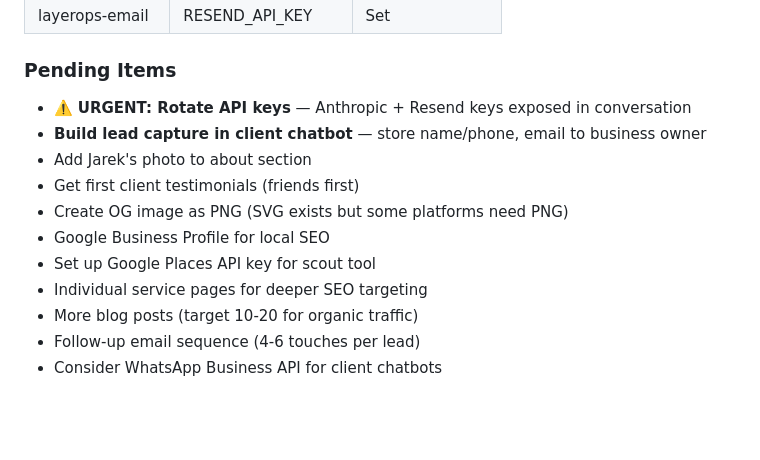
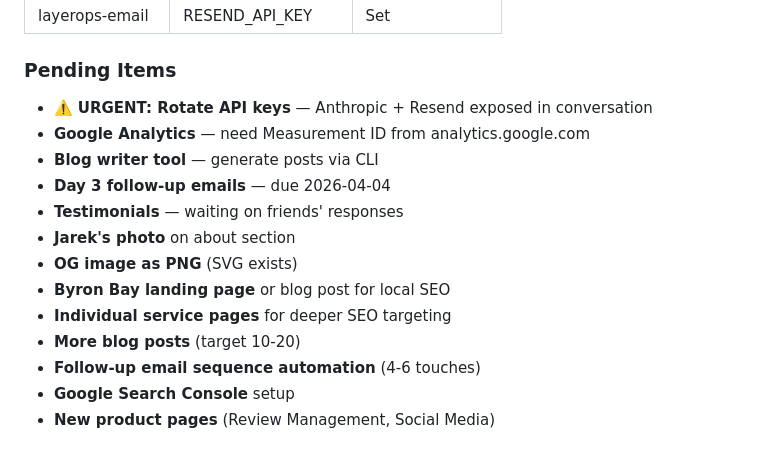
Before and after one commit to jarekpiot/layerops-site, a Markdown page: STATE.md, the part around one of its changes. GitHub-like rendering; blank space fills up the shorter version.

```diff
--- a/STATE.md
+++ b/STATE.md
@@ -111,14 +110,16 @@ type: project
 | layerops-email | RESEND_API_KEY | Set |
 
 ### Pending Items
-- ⚠️ **URGENT: Rotate API keys** — Anthropic + Resend keys exposed in conversation
-- **Build lead capture in client chatbot** — store name/phone, email to business owner
-- Add Jarek's photo to about section
-- Get first client testimonials (friends first)
-- Create OG image as PNG (SVG exists but some platforms need PNG)
-- Google Business Profile for local SEO
-- Set up Google Places API key for scout tool
-- Individual service pages for deeper SEO targeting
-- More blog posts (target 10-20 for organic traffic)
-- Follow-up email sequence (4-6 touches per lead)
-- Consider WhatsApp Business API for client chatbots
+- ⚠️ **URGENT: Rotate API keys** — Anthropic + Resend exposed in conversation
+- **Google Analytics** — need Measurement ID from analytics.google.com
+- **Blog writer tool** — generate posts via CLI
+- **Day 3 follow-up emails** — due 2026-04-04
+- **Testimonials** — waiting on friends' responses
+- **Jarek's photo** on about section
+- **OG image as PNG** (SVG exists)
+- **Byron Bay landing page** or blog post for local SEO
+- **Individual service pages** for deeper SEO targeting
+- **More blog posts** (target 10-20)
+- **Follow-up email sequence automation** (4-6 touches)
+- **Google Search Console** setup
+- **New product pages** (Review Management, Social Media)
```
Also changed, not shown: other parts of STATE.md (+79 -80 lines).
